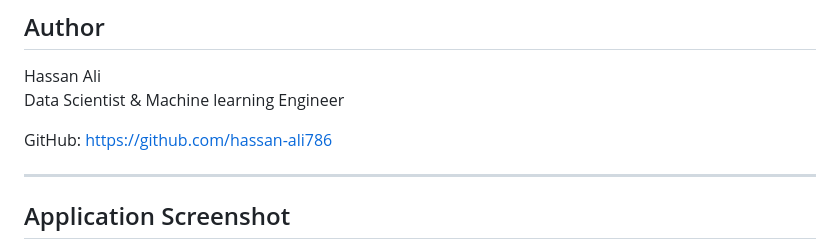
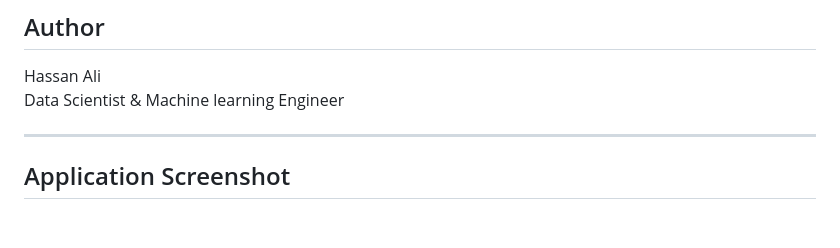
Before and after one commit to hassan-ali786/iris-flower-classification-webapp, a Markdown page: README.md, the part around the change. GitHub-like rendering; blank space fills up the shorter version.

Commit message:
Remove GitHub link from README
Removed GitHub link from the README.

```diff
--- a/README.md
+++ b/README.md
@@ -129,7 +129,6 @@ python app.py
 Hassan Ali
 Data Scientist & Machine learning Engineer
 
-GitHub: https://github.com/hassan-ali786
 
 ---
 
```
